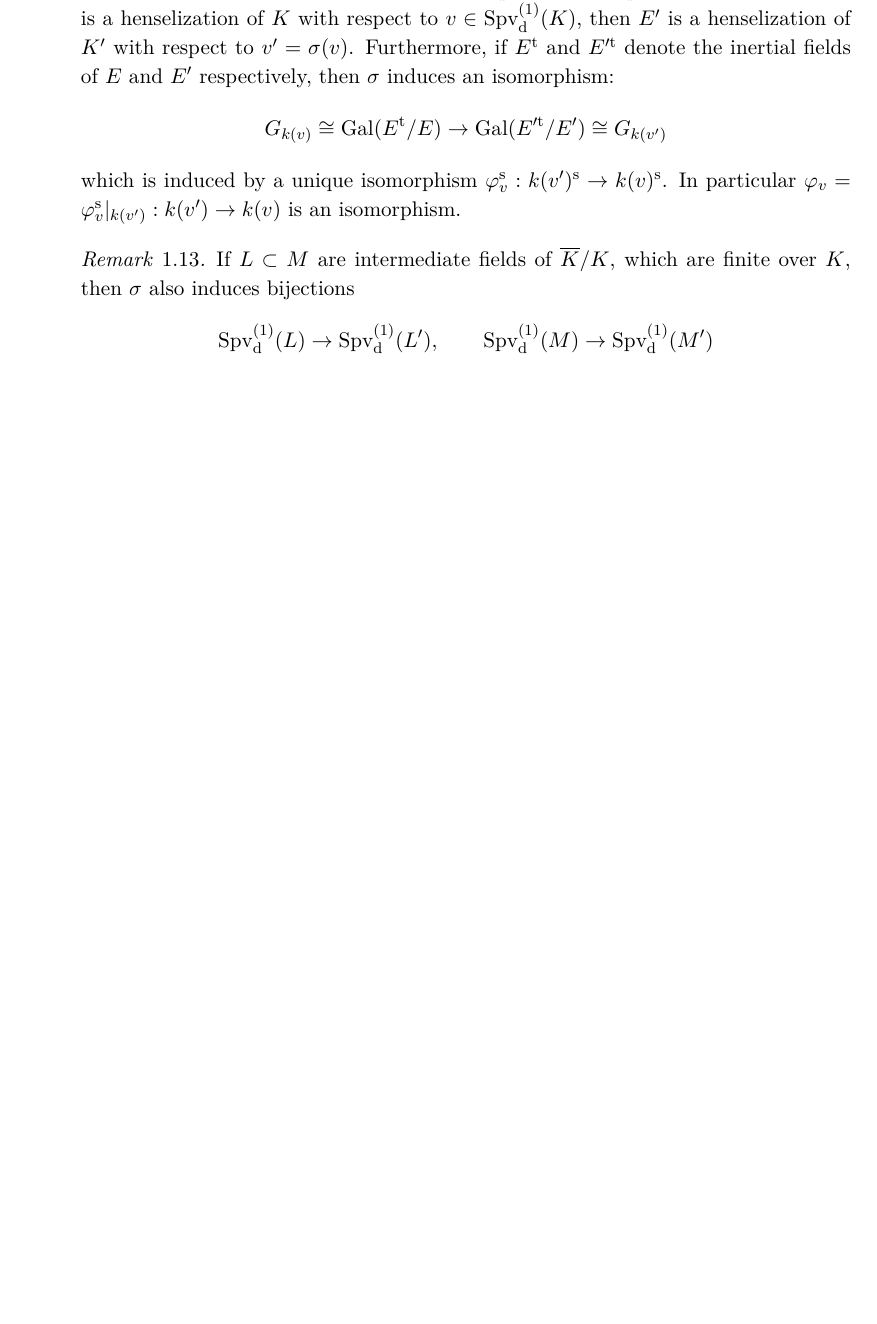
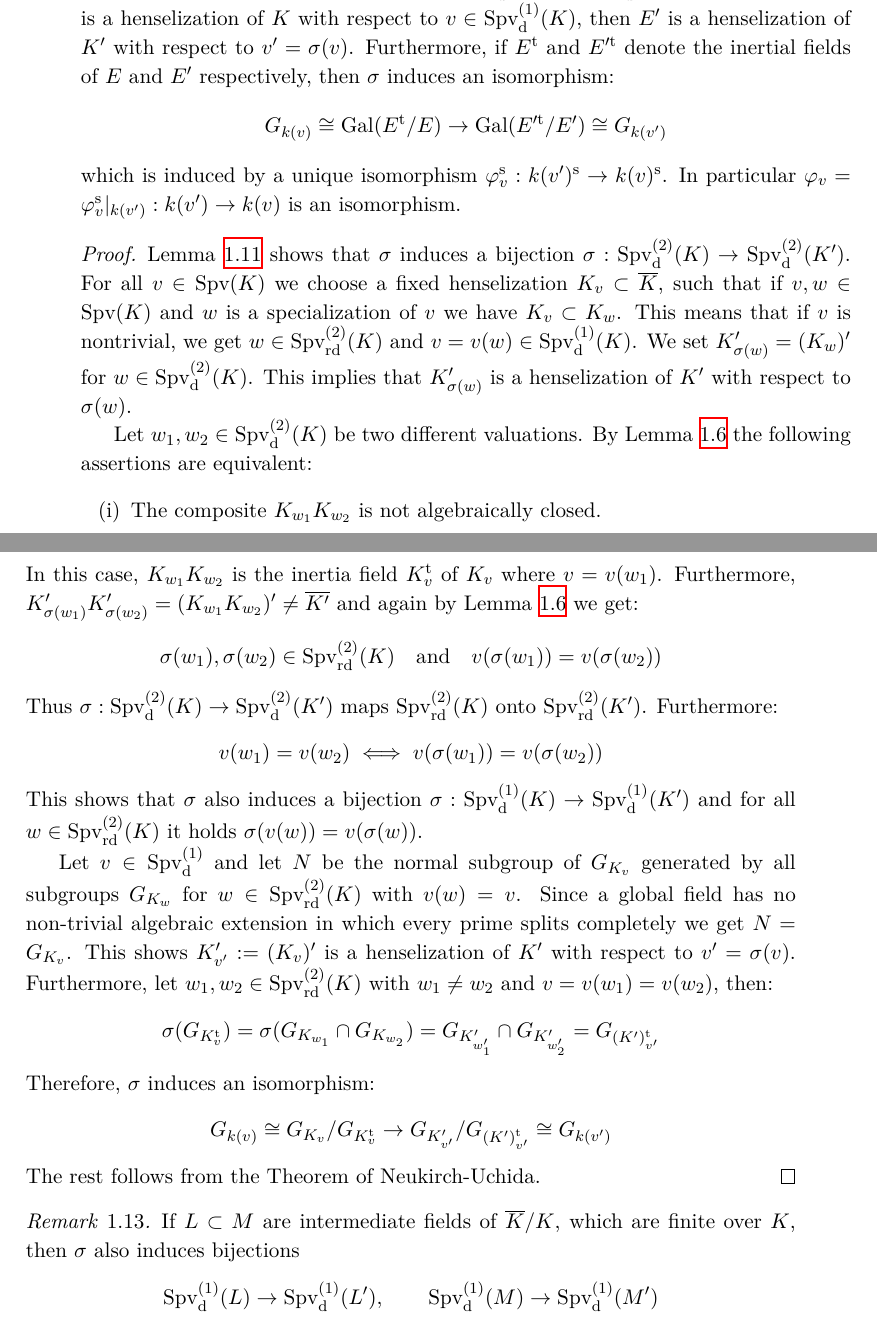
Before and after one commit to yishn/Uni, a LaTeX thesis (Master Thesis/thesis.tex, which reads Master Thesis/synopsis.tex): part of page 13 of 20 before the commit and two parts of pages 13 and 14 of 21 after it, the two joined at a grey line, cut so that both start at the same text, the shorter picture padded with empty space. Compiled offline with XeLaTeX.

Commit message:
Add temporary proof for Lemma 3.1

```diff
--- a/Master Thesis/synopsis.tex
+++ b/Master Thesis/synopsis.tex
@@ -180,6 +180,26 @@ $\sigma$ induces a bijection $\sigma:\operatorname{Spv}_\text{d}^{(1)}(K) \to\op
 \[ G_{k(v)}\cong\operatorname{Gal}(E^\text{t}/E) \to\operatorname{Gal}(E'^{\text{t}}/E')\cong G_{k(v')} \]
 which is induced by a unique isomorphism $\varphi_v^\text{s}:k(v')^\text{s}\to k(v)^\text{s}$. In particular $\varphi_v=\varphi_v^\text{s}|_{k(v')}:k(v')\to k(v)$ is an isomorphism.
 \end{lemma}
+
+\begin{proof}
+Lemma \ref{3.1} shows that $\sigma$ induces a bijection $\sigma: \operatorname{Spv}_\text{d}^{(2)}(K)\to \operatorname{Spv}_\text{d}^{(2)}(K')$. For all $v\in\operatorname{Spv}(K)$ we choose a fixed henselization $K_v\subset\overline{K}$, such that if $v,w\in\operatorname{Spv}(K)$ and $w$ is a specialization of $v$ we have $K_v\subset K_w$. This means that if $v$ is nontrivial, we get $w\in\operatorname{Spv}_\text{rd}^{(2)}(K)$ and $v=v(w)\in\operatorname{Spv}_\text{d}^{(1)}(K)$. We set $K'_{\sigma(w)} = (K_w)'$ for $w\in\operatorname{Spv}_\text{d}^{(2)}(K)$. This implies that $K'_{\sigma(w)}$ is a henselization of $K'$ with respect to $\sigma(w)$.
+
+Let $w_1,w_2 \in\operatorname{Spv}_\text{d}^{(2)}(K)$ be two different valuations. By Lemma \ref{2.2} the following assertions are equivalent:
+\begin{enumerate}[(i)]
+\item The composite $K_{w_1}K_{w_2}$ is not algebraically closed.
+\item $w_1,w_2\in\operatorname{Spv}_\text{rd}^{(2)}(K)$ and $v(w_1) = v(w_2)$.
+\end{enumerate}
+In this case, $K_{w_1}K_{w_2}$ is the inertia field $K_v^\text{t}$ of $K_v$ where $v=v(w_1)$. Furthermore, $K'_{\sigma(w_1)}K'_{\sigma(w_2)} = (K_{w_1}K_{w_2})' \neq \overline{K'}$ and again by Lemma \ref{2.2} we get: \[\sigma(w_1),\sigma(w_2)\in\operatorname{Spv}_\text{rd}^{(2)}(K)\quad \text{and} \quad v(\sigma(w_1)) = v(\sigma(w_2))\]
+Thus $\sigma: \operatorname{Spv}_\text{d}^{(2)}(K)\to \operatorname{Spv}_\text{d}^{(2)}(K')$ maps $\operatorname{Spv}_\text{rd}^{(2)}(K)$ onto $\operatorname{Spv}_\text{rd}^{(2)}(K')$. Furthermore:
+\[ v(w_1)=v(w_2) \iff v(\sigma(w_1)) = v(\sigma(w_2)) \]
+This shows that $\sigma$ also induces a bijection $\sigma:\operatorname{Spv}_\text{d}^{(1)}(K)\to\operatorname{Spv}_\text{d}^{(1)}(K')$ and for all $w\in\operatorname{Spv}_\text{rd}^{(2)}(K)$ it holds $\sigma(v(w)) = v(\sigma(w))$.
+
+Let $v\in\operatorname{Spv}_\text{d}^{(1)}$ and let $N$ be the normal subgroup of $G_{K_v}$ generated by all subgroups $G_{K_w}$ for $w\in\operatorname{Spv}_\text{rd}^{(2)}(K)$ with $v(w) = v$. Since a global field has no non-trivial algebraic extension in which every prime splits completely we get $N=G_{K_v}$. This shows $K'_{v'} := (K_v)'$ is a henselization of $K'$ with respect to $v'=\sigma(v)$. Furthermore, let $w_1,w_2\in\operatorname{Spv}_\text{rd}^{(2)}(K)$ with $w_1\neq w_2$ and $v=v(w_1)=v(w_2)$, then:
+\[ \sigma(G_{K^\text{t}_v}) = \sigma(G_{K_{w_1}}\cap G_{K_{w_2}}) = G_{K'_{w'_1}}\cap G_{K'_{w'_2}} = G_{(K')^\text{t}_{v'}} \]
+Therefore, $\sigma$ induces an isomorphism:
+\[ G_{k(v)} \cong G_{K_v}/G_{K_v^\text{t}} \to G_{K'_{v'}}/G_{(K')_{v'}^\text{t}}\cong G_{k(v')} \]
+The rest follows from the Theorem of Neukirch-Uchida.
+\end{proof}
 
 \begin{remark}\label{3.3}
 If $L\subset M$ are intermediate fields of $\overline{K}/K$, which are finite over $K$, then $\sigma$ also induces bijections
```
